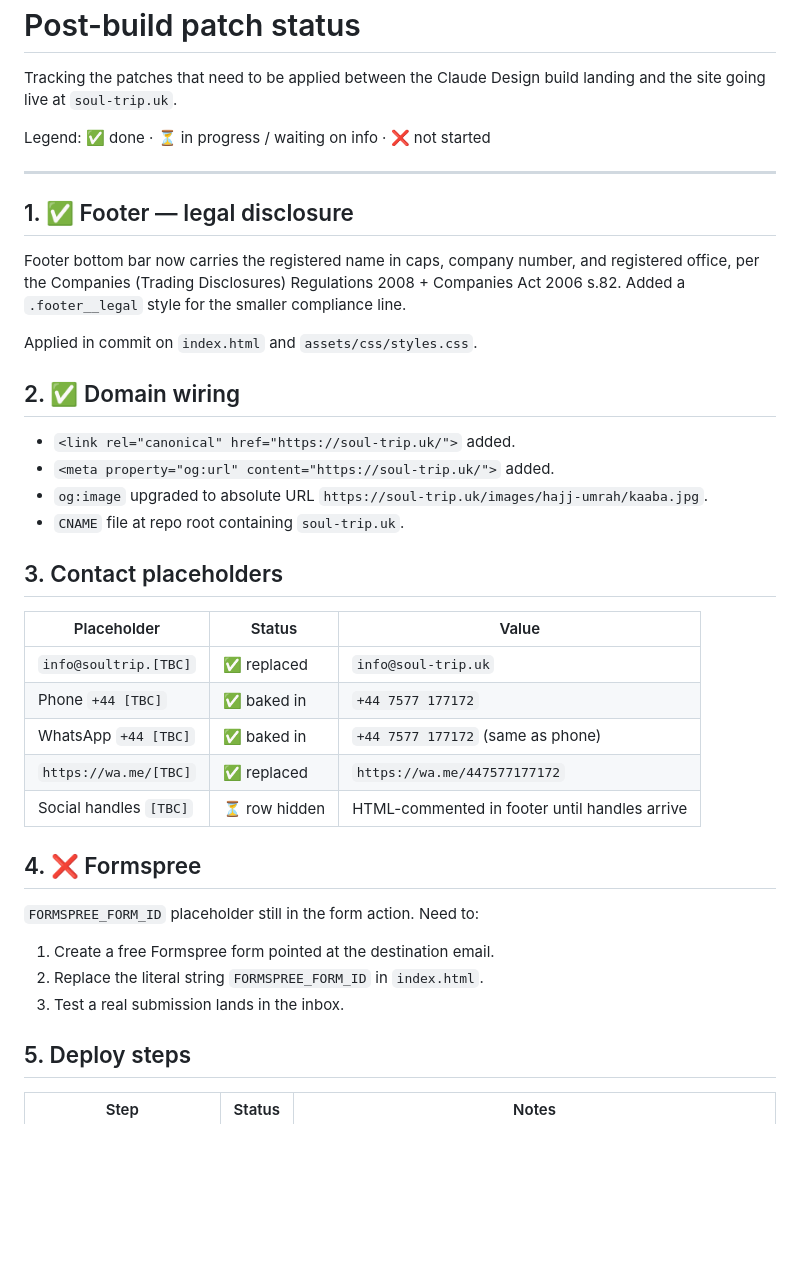
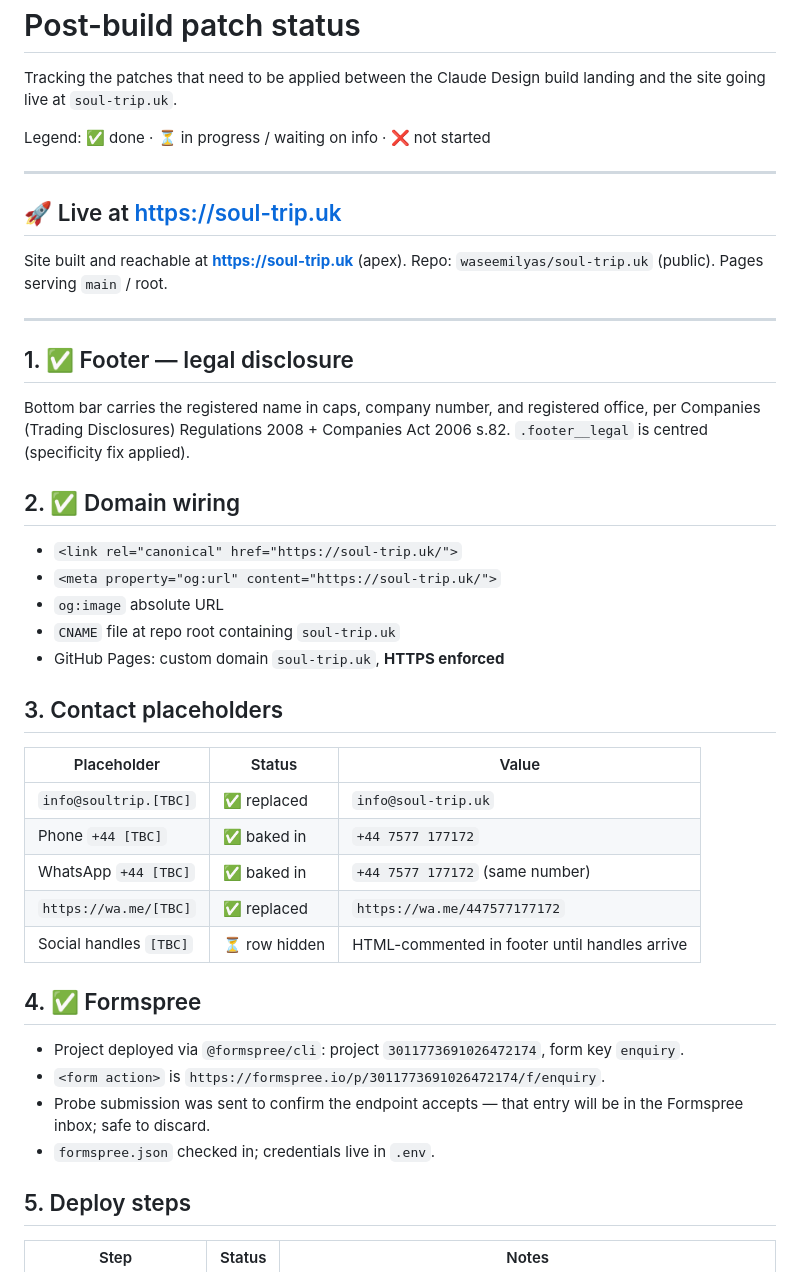
Before and after one commit to Waseemilyas/soul-trip.uk, a Markdown page: docs/post-build-patches.md, the part around one of its changes. Rendered like a GitHub page; blank space fills up the shorter version.

```diff
--- a/docs/post-build-patches.md
+++ b/docs/post-build-patches.md
@@ -6,18 +6,23 @@ Legend: ✅ done · ⏳ in progress / waiting on info · ❌ not started
 
 ---
 
+## 🚀 Live at https://soul-trip.uk
+
+Site built and reachable at **https://soul-trip.uk** (apex). Repo: `waseemilyas/soul-trip.uk` (public). Pages serving `main` / root.
+
+---
+
 ## 1. ✅ Footer — legal disclosure
 
-Footer bottom bar now carries the registered name in caps, company number, and registered office, per the Companies (Trading Disclosures) Regulations 2008 + Companies Act 2006 s.82. Added a `.footer__legal` style for the smaller compliance line.
-
-Applied in commit on `index.html` and `assets/css/styles.css`.
+Bottom bar carries the registered name in caps, company number, and registered office, per Companies (Trading Disclosures) Regulations 2008 + Companies Act 2006 s.82. `.footer__legal` is centred (specificity fix applied).
 
 ## 2. ✅ Domain wiring
 
-- `<link rel="canonical" href="https://soul-trip.uk/">` added.
-- `<meta property="og:url" content="https://soul-trip.uk/">` added.
-- `og:image` upgraded to absolute URL `https://soul-trip.uk/images/hajj-umrah/kaaba.jpg`.
-- `CNAME` file at repo root containing `soul-trip.uk`.
+- `<link rel="canonical" href="https://soul-trip.uk/">`
+- `<meta property="og:url" content="https://soul-trip.uk/">`
+- `og:image` absolute URL
+- `CNAME` file at repo root containing `soul-trip.uk`
+- GitHub Pages: custom domain `soul-trip.uk`, **HTTPS enforced**
 
 ## 3. Contact placeholders
 
@@ -25,16 +30,16 @@ Applied in commit on `index.html` and `assets/css/styles.css`.
 |---|---|---|
 | `info@soultrip.[TBC]` | ✅ replaced | `info@soul-trip.uk` |
 | Phone `+44 [TBC]` | ✅ baked in | `+44 7577 177172` |
-| WhatsApp `+44 [TBC]` | ✅ baked in | `+44 7577 177172` (same as phone) |
+| WhatsApp `+44 [TBC]` | ✅ baked in | `+44 7577 177172` (same number) |
 | `https://wa.me/[TBC]` | ✅ replaced | `https://wa.me/447577177172` |
 | Social handles `[TBC]` | ⏳ row hidden | HTML-commented in footer until handles arrive |
 
-## 4. ❌ Formspree
+## 4. ✅ Formspree
 
-`FORMSPREE_FORM_ID` placeholder still in the form action. Need to:
-1. Create a free Formspree form pointed at the destination email.
-2. Replace the literal string `FORMSPREE_FORM_ID` in `index.html`.
-3. Test a real submission lands in the inbox.
+- Project deployed via `@formspree/cli`: project `3011773691026472174`, form key `enquiry`.
+- `<form action>` is `https://formspree.io/p/3011773691026472174/f/enquiry`.
+- Probe submission was sent to confirm the endpoint accepts — that entry will be in the Formspree inbox; safe to discard.
+- `formspree.json` checked in; credentials live in `.env`.
 
 ## 5. Deploy steps
 
```
Also changed, not shown: other parts of docs/post-build-patches.md (+33 -19 lines).
